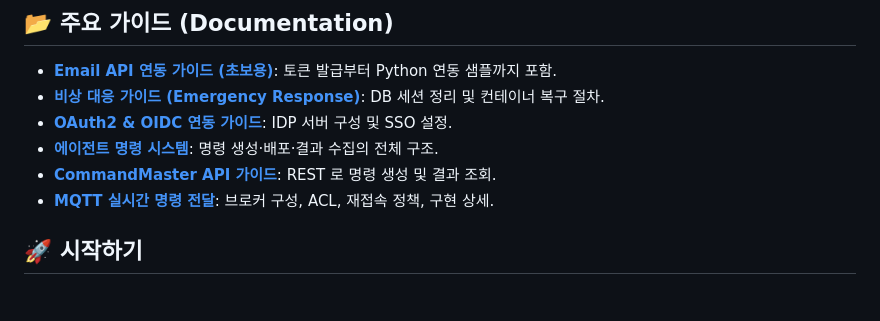
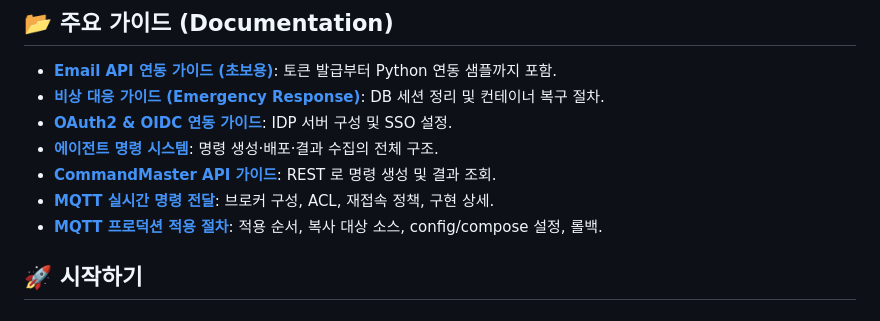
Before and after one commit to tanminkwan/kdb_mw, a Markdown page: README.md, the part around the change. Drawn GitHub-style.

```diff
--- a/README.md
+++ b/README.md
@@ -51,6 +51,7 @@
 - **[에이전트 명령 시스템](docs/agent_command_system.md)**: 명령 생성·배포·결과 수집의 전체 구조.
 - **[CommandMaster API 가이드](docs/HOWTO_012_command_master_api.md)**: REST 로 명령 생성 및 결과 조회.
 - **[MQTT 실시간 명령 전달](docs/HOWTO_016_mqtt_realtime_command.md)**: 브로커 구성, ACL, 재접속 정책, 구현 상세.
+- **[MQTT 프로덕션 적용 절차](docs/HOWTO_017_mqtt_production_deployment.md)**: 적용 순서, 복사 대상 소스, config/compose 설정, 롤백.
 
 ## 🚀 시작하기
 
```
Also changed, not shown: docs/HOWTO_016_mqtt_realtime_command.md (+3 -1 lines), docs/HOWTO_017_mqtt_production_deployment.md (added, +198 -0 lines).
